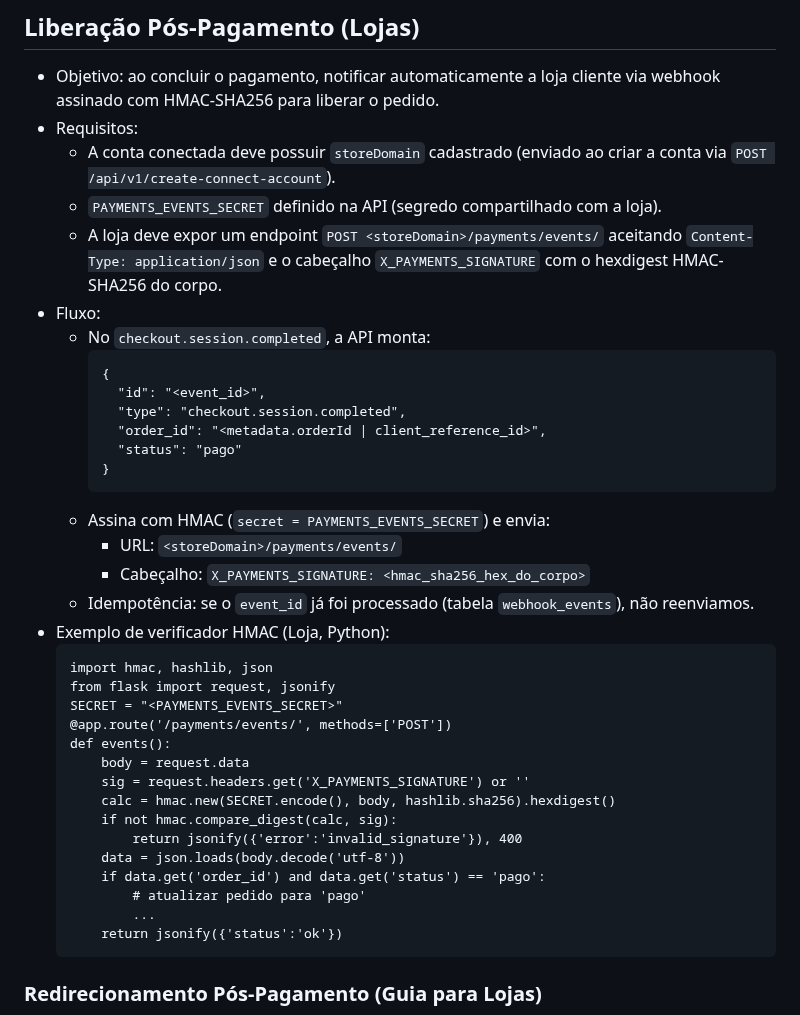
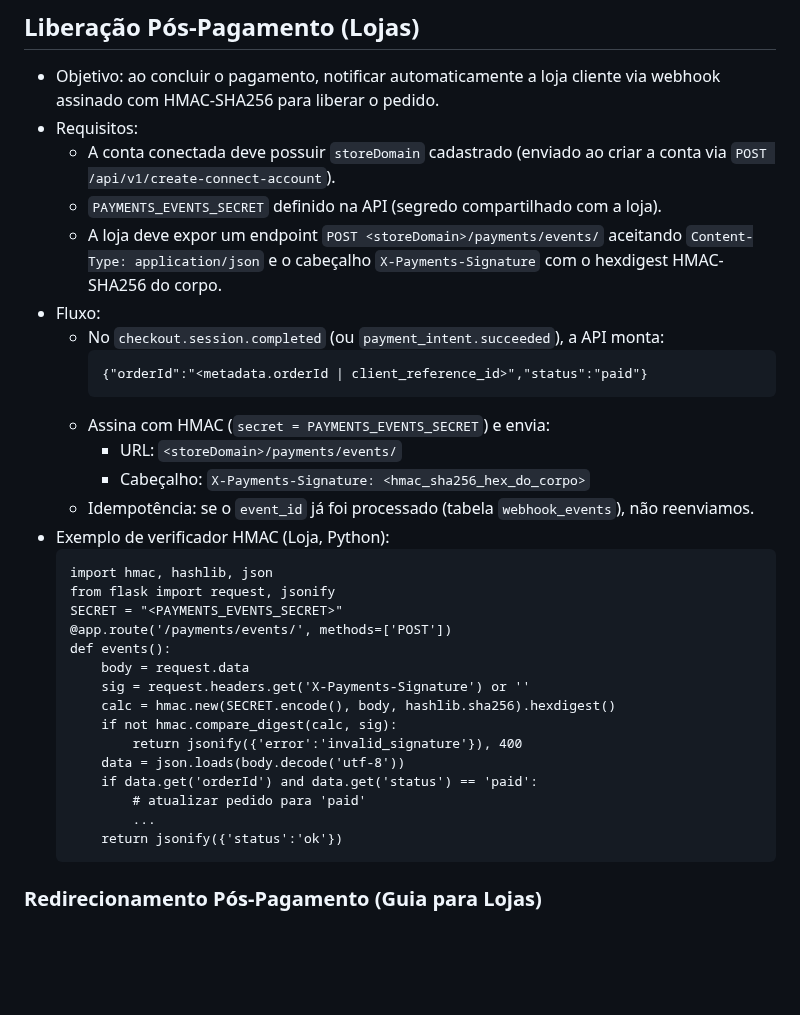
Before and after one commit to torxytonnickertrux/VTCH-Stripe-integration-API, a Markdown page: docs/API.md, the part around one of its changes. Drawn GitHub-style; blank space fills up the shorter version.

````diff
--- a/docs/API.md
+++ b/docs/API.md
@@ -411,20 +411,15 @@ Esta documentação descreve todas as rotas públicas da API v1, modelos de aute
 - Requisitos:
   - A conta conectada deve possuir `storeDomain` cadastrado (enviado ao criar a conta via `POST /api/v1/create-connect-account`).
   - `PAYMENTS_EVENTS_SECRET` definido na API (segredo compartilhado com a loja).
-  - A loja deve expor um endpoint `POST <storeDomain>/payments/events/` aceitando `Content-Type: application/json` e o cabeçalho `X_PAYMENTS_SIGNATURE` com o hexdigest HMAC-SHA256 do corpo.
+  - A loja deve expor um endpoint `POST <storeDomain>/payments/events/` aceitando `Content-Type: application/json` e o cabeçalho `X-Payments-Signature` com o hexdigest HMAC-SHA256 do corpo.
 - Fluxo:
-  - No `checkout.session.completed`, a API monta:
+  - No `checkout.session.completed` (ou `payment_intent.succeeded`), a API monta:
     ```
-    {
-      "id": "<event_id>",
-      "type": "checkout.session.completed",
-      "order_id": "<metadata.orderId | client_reference_id>",
-      "status": "pago"
-    }
+    {"orderId":"<metadata.orderId | client_reference_id>","status":"paid"}
     ```
   - Assina com HMAC (`secret = PAYMENTS_EVENTS_SECRET`) e envia:
     - URL: `<storeDomain>/payments/events/`
-    - Cabeçalho: `X_PAYMENTS_SIGNATURE: <hmac_sha256_hex_do_corpo>`
+    - Cabeçalho: `X-Payments-Signature: <hmac_sha256_hex_do_corpo>`
   - Idempotência: se o `event_id` já foi processado (tabela `webhook_events`), não reenviamos.
 - Exemplo de verificador HMAC (Loja, Python):
   ```
@@ -434,13 +429,13 @@ Esta documentação descreve todas as rotas públicas da API v1, modelos de aute
   @app.route('/payments/events/', methods=['POST'])
   def events():
       body = request.data
-      sig = request.headers.get('X_PAYMENTS_SIGNATURE') or ''
+      sig = request.headers.get('X-Payments-Signature') or ''
       calc = hmac.new(SECRET.encode(), body, hashlib.sha256).hexdigest()
       if not hmac.compare_digest(calc, sig):
           return jsonify({'error':'invalid_signature'}), 400
       data = json.loads(body.decode('utf-8'))
-      if data.get('order_id') and data.get('status') == 'pago':
-          # atualizar pedido para 'pago'
+      if data.get('orderId') and data.get('status') == 'paid':
+          # atualizar pedido para 'paid'
           ...
       return jsonify({'status':'ok'})
   ```
````
Also changed, not shown: other parts of docs/API.md (+1 -1 lines), docs/INTEGRACAO_LOJAS.md (+11 -16 lines), docs/README.md (+8 -8 lines).
